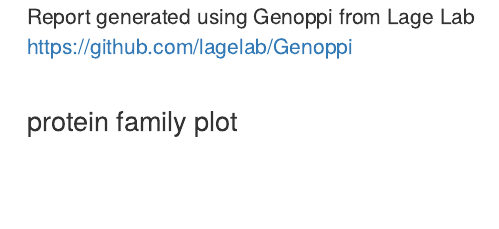
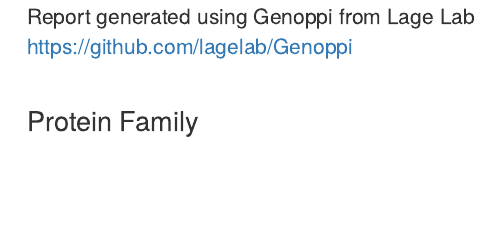
Before and after one commit to lagelab/Genoppi, an R Markdown document (scripts/pf.Rmd): the page in a window 1100 px wide, from its top. Rendered offline with R 4.5, knitr and Pandoc, with nearby package versions; some code elsewhere in the file could not run offline.

Commit message:
name change for protein family download

````diff
--- a/scripts/pf.Rmd
+++ b/scripts/pf.Rmd
@@ -3,7 +3,7 @@ Report generated using Genoppi from Lage Lab
 https://github.com/lagelab/Genoppi
 <br>
 <br>
-<h4>protein family plot</h4>
+<h4>Protein Family</h4>
 <br/>
 <br/>
 ```{r warning = FALSE, echo = FALSE}
````
